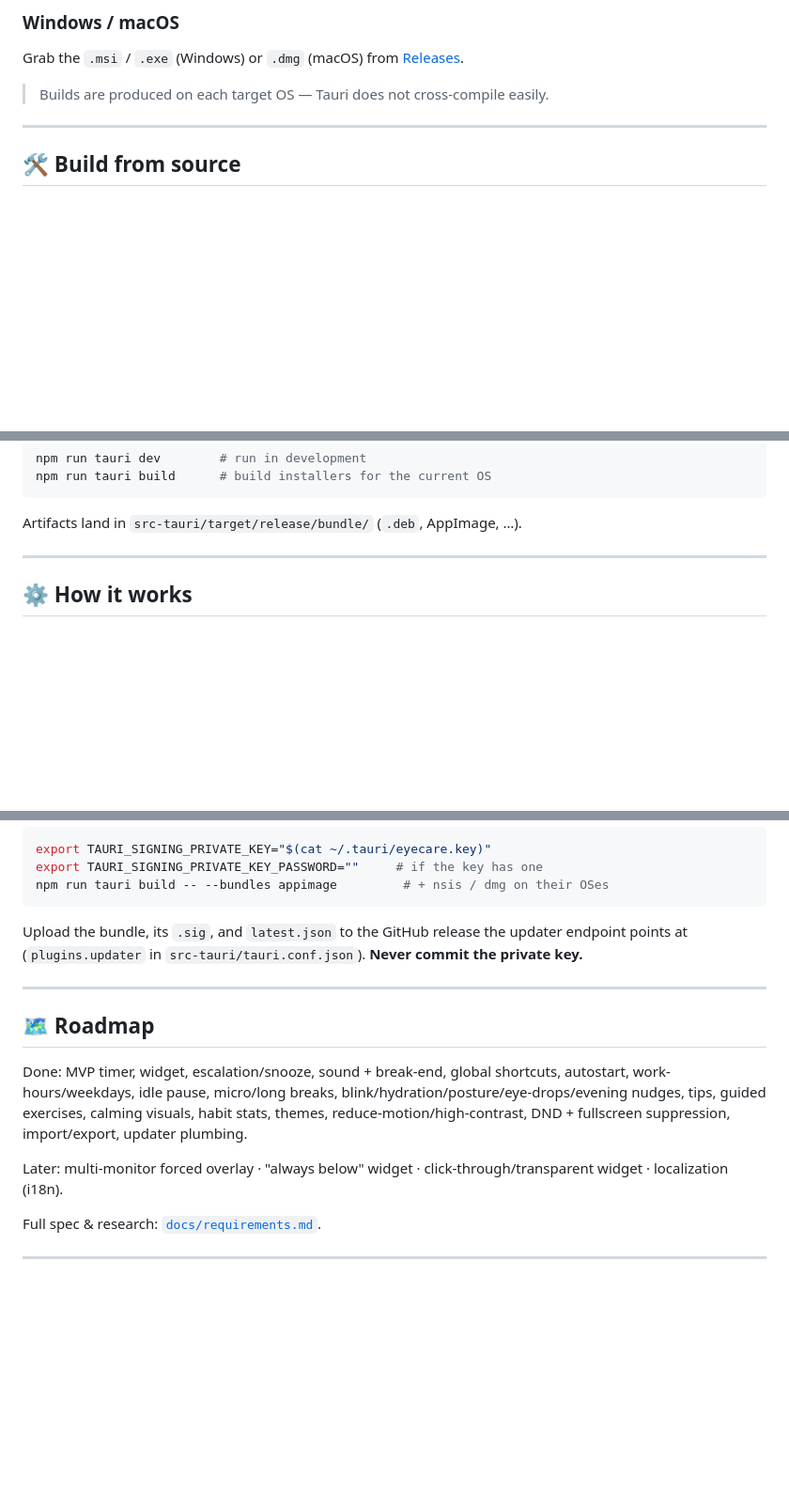
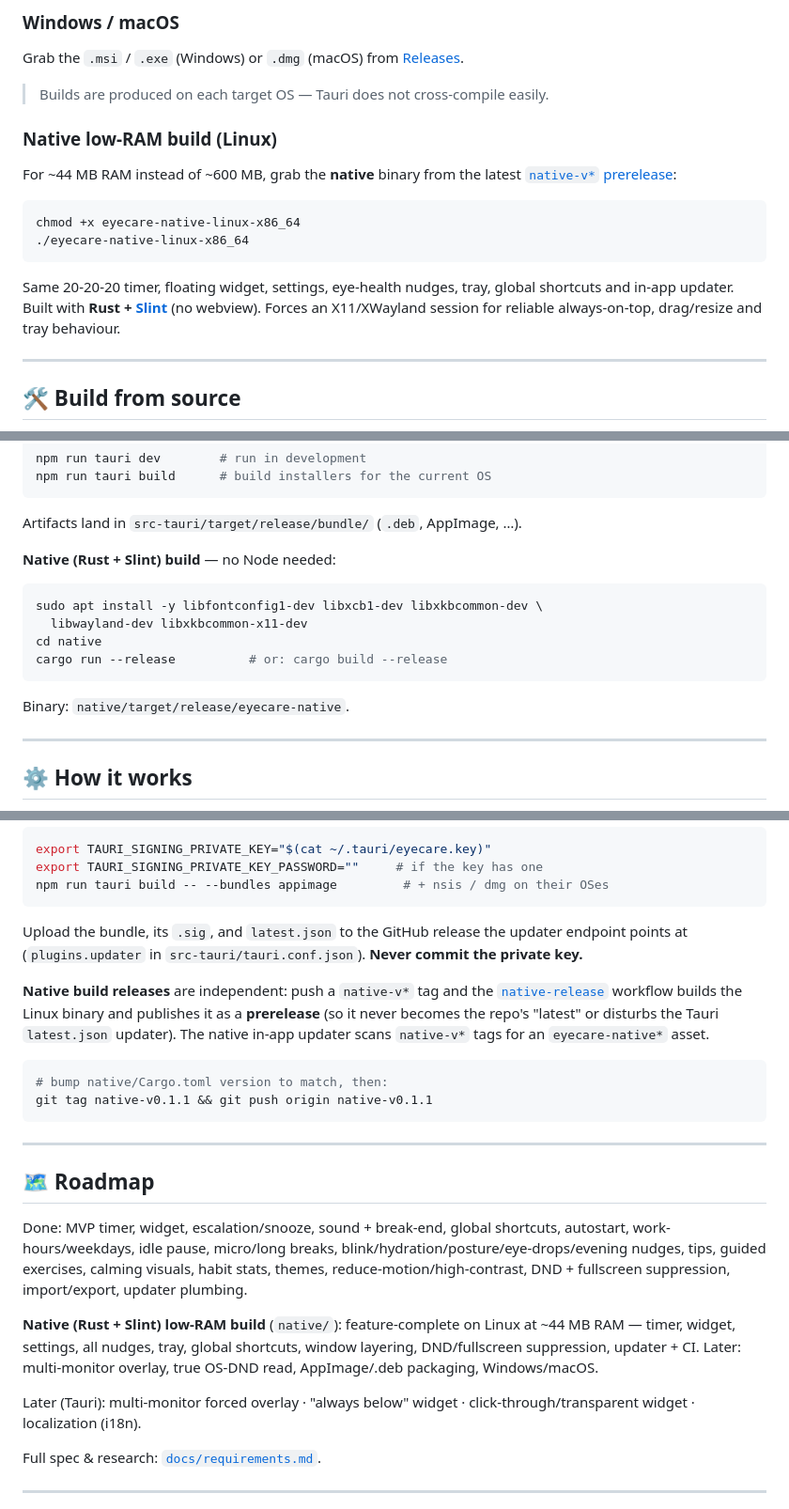
Before and after one commit to frankmaruf/EyeCare, a Markdown page: README.md, 3 parts joined by grey strips. Shown at 94% size. Rendered like a GitHub page; blank space fills up the shorter version.

Commit message:
docs: README — document the native low-RAM build (install, build, releases, roadmap)
Co-Authored-By: Claude Opus 4.8 (1M context) <noreply@anthropic.com>

````diff
--- a/README.md
+++ b/README.md
@@ -80,6 +81,18 @@ Grab the `.msi` / `.exe` (Windows) or `.dmg` (macOS) from [Releases](https://git
 
 > Builds are produced on each target OS — Tauri does not cross-compile easily.
 
+### Native low-RAM build (Linux)
+For ~44 MB RAM instead of ~600 MB, grab the **native** binary from the latest
+[`native-v*` prerelease](https://github.com/frankmaruf/EyeCare/releases):
+```bash
+chmod +x eyecare-native-linux-x86_64
+./eyecare-native-linux-x86_64
+```
+Same 20-20-20 timer, floating widget, settings, eye-health nudges, tray, global
+shortcuts and in-app updater. Built with **Rust + [Slint](https://slint.dev)**
+(no webview). Forces an X11/XWayland session for reliable always-on-top,
+drag/resize and tray behaviour.
+
 ---
 
 ## 🛠 Build from source
@@ -99,6 +112,15 @@ npm run tauri dev        # run in development
 npm run tauri build      # build installers for the current OS
 ```
 Artifacts land in `src-tauri/target/release/bundle/` (`.deb`, AppImage, …).
+
+**Native (Rust + Slint) build** — no Node needed:
+```bash
+sudo apt install -y libfontconfig1-dev libxcb1-dev libxkbcommon-dev \
+  libwayland-dev libxkbcommon-x11-dev
+cd native
+cargo run --release          # or: cargo build --release
+```
+Binary: `native/target/release/eyecare-native`.
 
 ---
 
@@ -132,13 +154,25 @@ npm run tauri build -- --bundles appimage         # + nsis / dmg on their OSes
 ```
 Upload the bundle, its `.sig`, and `latest.json` to the GitHub release the updater endpoint points at (`plugins.updater` in `src-tauri/tauri.conf.json`). **Never commit the private key.**
 
+**Native build releases** are independent: push a `native-v*` tag and the
+[`native-release`](.github/workflows/native-release.yml) workflow builds the
+Linux binary and publishes it as a **prerelease** (so it never becomes the repo's
+"latest" or disturbs the Tauri `latest.json` updater). The native in-app updater
+scans `native-v*` tags for an `eyecare-native*` asset.
+```bash
+# bump native/Cargo.toml version to match, then:
+git tag native-v0.1.1 && git push origin native-v0.1.1
+```
+
 ---
 
 ## 🗺 Roadmap
 
 Done: MVP timer, widget, escalation/snooze, sound + break-end, global shortcuts, autostart, work-hours/weekdays, idle pause, micro/long breaks, blink/hydration/posture/eye-drops/evening nudges, tips, guided exercises, calming visuals, habit stats, themes, reduce-motion/high-contrast, DND + fullscreen suppression, import/export, updater plumbing.
 
-Later: multi-monitor forced overlay · "always below" widget · click-through/transparent widget · localization (i18n).
+**Native (Rust + Slint) low-RAM build** (`native/`): feature-complete on Linux at ~44 MB RAM — timer, widget, settings, all nudges, tray, global shortcuts, window layering, DND/fullscreen suppression, updater + CI. Later: multi-monitor overlay, true OS-DND read, AppImage/.deb packaging, Windows/macOS.
+
+Later (Tauri): multi-monitor forced overlay · "always below" widget · click-through/transparent widget · localization (i18n).
 
 Full spec & research: [`docs/requirements.md`](docs/requirements.md).
 
````
Also changed, not shown: other parts of README.md (+1 -0 lines).
